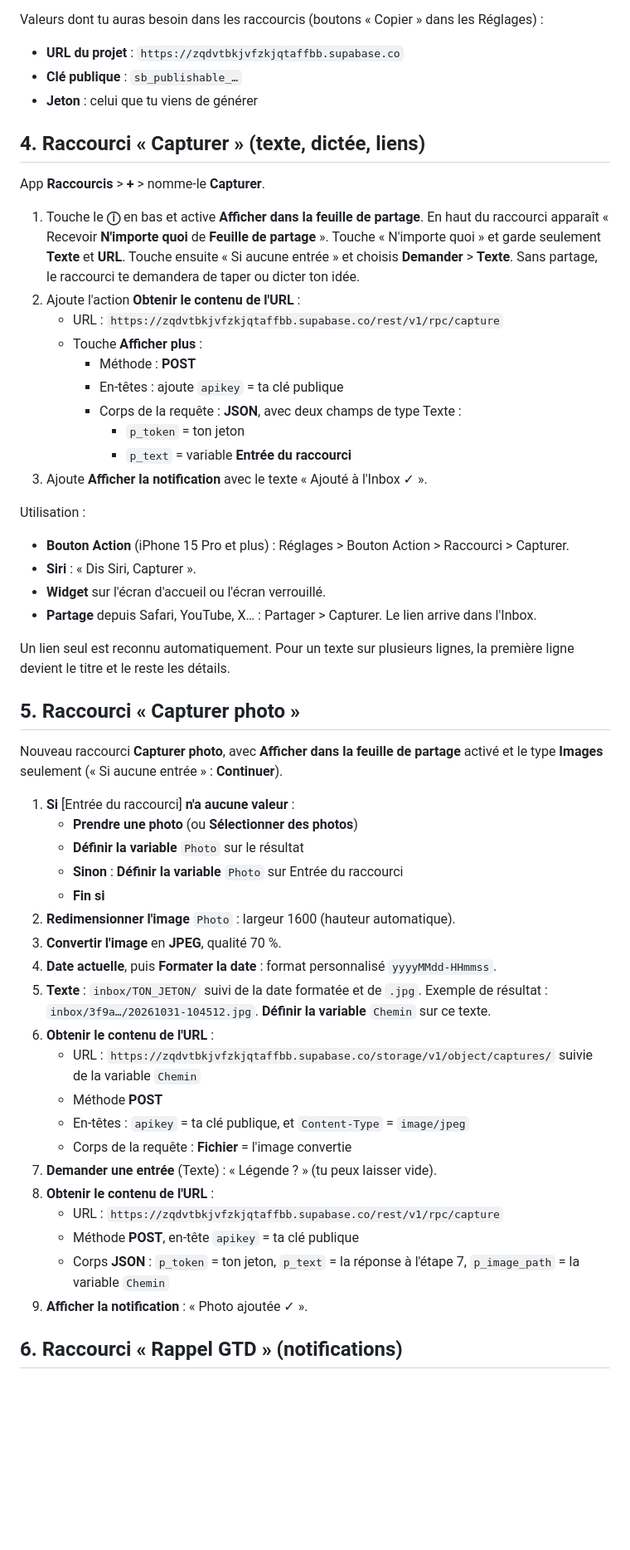
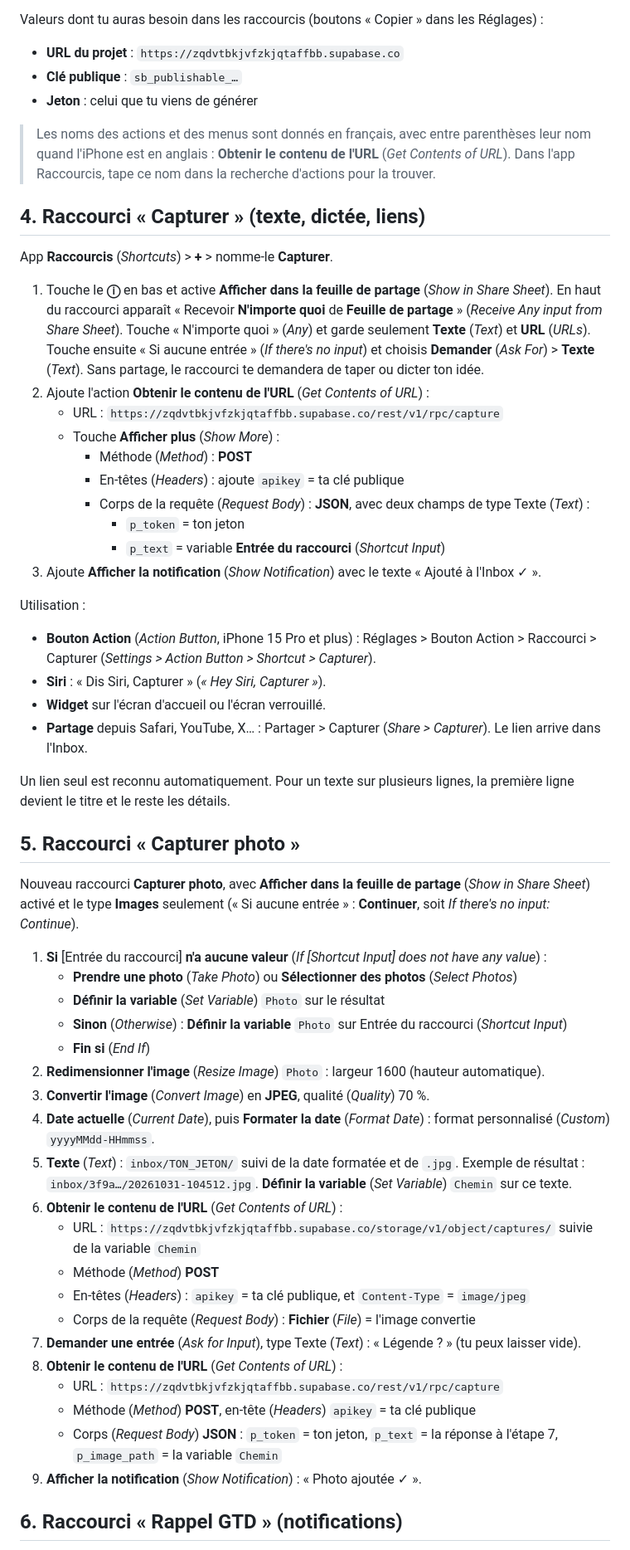
Before and after one commit to maximecongard-hash/second-cerveau, a Markdown page: README.md, the part around one of its changes. Shown at 83% size. Drawn GitHub-style; blank space fills up the shorter version.

Commit message:
README : noms anglais des actions iOS dans les raccourcis
Chaque action et menu de l'app Raccourcis est suivi de son nom
quand l'iPhone est en anglais, pour suivre le guide dans les deux langues.

Co-Authored-By: Claude Opus 5.5 <noreply@anthropic.com>

```diff
--- a/README.md
+++ b/README.md
@@ -50,58 +50,60 @@ Valeurs dont tu auras besoin dans les raccourcis (boutons « Copier » dans les
 - **Clé publique** : `sb_publishable_…`
 - **Jeton** : celui que tu viens de générer
 
+> Les noms des actions et des menus sont donnés en français, avec entre parenthèses leur nom quand l'iPhone est en anglais : **Obtenir le contenu de l'URL** (*Get Contents of URL*). Dans l'app Raccourcis, tape ce nom dans la recherche d'actions pour la trouver.
+
 ## 4. Raccourci « Capturer » (texte, dictée, liens)
 
-App **Raccourcis** > **+** > nomme-le **Capturer**.
+App **Raccourcis** (*Shortcuts*) > **+** > nomme-le **Capturer**.
 
-1. Touche le **ⓘ** en bas et active **Afficher dans la feuille de partage**.
-   En haut du raccourci apparaît « Recevoir **N'importe quoi** de **Feuille de partage** ». Touche « N'importe quoi » et garde seulement **Texte** et **URL**.
-   Touche ensuite « Si aucune entrée » et choisis **Demander** > **Texte**. Sans partage, le raccourci te demandera de taper ou dicter ton idée.
-2. Ajoute l'action **Obtenir le contenu de l'URL** :
+1. Touche le **ⓘ** en bas et active **Afficher dans la feuille de partage** (*Show in Share Sheet*).
+   En haut du raccourci apparaît « Recevoir **N'importe quoi** de **Feuille de partage** » (*Receive Any input from Share Sheet*). Touche « N'importe quoi » (*Any*) et garde seulement **Texte** (*Text*) et **URL** (*URLs*).
+   Touche ensuite « Si aucune entrée » (*If there's no input*) et choisis **Demander** (*Ask For*) > **Texte** (*Text*). Sans partage, le raccourci te demandera de taper ou dicter ton idée.
+2. Ajoute l'action **Obtenir le contenu de l'URL** (*Get Contents of URL*) :
    - URL : `https://zqdvtbkjvfzkjqtaffbb.supabase.co/rest/v1/rpc/capture`
-   - Touche **Afficher plus** :
-     - Méthode : **POST**
-     - En-têtes : ajoute `apikey` = ta clé publique
-     - Corps de la requête : **JSON**, avec deux champs de type Texte :
+   - Touche **Afficher plus** (*Show More*) :
+     - Méthode (*Method*) : **POST**
+     - En-têtes (*Headers*) : ajoute `apikey` = ta clé publique
+     - Corps de la requête (*Request Body*) : **JSON**, avec deux champs de type Texte (*Text*) :
        - `p_token` = ton jeton
-       - `p_text` = variable **Entrée du raccourci**
-3. Ajoute **Afficher la notification** avec le texte « Ajouté à l'Inbox ✓ ».
+       - `p_text` = variable **Entrée du raccourci** (*Shortcut Input*)
+3. Ajoute **Afficher la notification** (*Show Notification*) avec le texte « Ajouté à l'Inbox ✓ ».
 
 Utilisation :
 
-- **Bouton Action** (iPhone 15 Pro et plus) : Réglages > Bouton Action > Raccourci > Capturer.
-- **Siri** : « Dis Siri, Capturer ».
+- **Bouton Action** (*Action Button*, iPhone 15 Pro et plus) : Réglages > Bouton Action > Raccourci > Capturer (*Settings > Action Button > Shortcut > Capturer*).
+- **Siri** : « Dis Siri, Capturer » (*« Hey Siri, Capturer »*).
 - **Widget** sur l'écran d'accueil ou l'écran verrouillé.
-- **Partage** depuis Safari, YouTube, X… : Partager > Capturer. Le lien arrive dans l'Inbox.
+- **Partage** depuis Safari, YouTube, X… : Partager > Capturer (*Share > Capturer*). Le lien arrive dans l'Inbox.
 
 Un lien seul est reconnu automatiquement. Pour un texte sur plusieurs lignes, la première ligne devient le titre et le reste les détails.
 
 ## 5. Raccourci « Capturer photo »
 
-Nouveau raccourci **Capturer photo**, avec **Afficher dans la feuille de partage** activé et le type **Images** seulement (« Si aucune entrée » : **Continuer**).
+Nouveau raccourci **Capturer photo**, avec **Afficher dans la feuille de partage** (*Show in Share Sheet*) activé et le type **Images** seulement (« Si aucune entrée » : **Continuer**, soit *If there's no input: Continue*).
 
-1. **Si** [Entrée du raccourci] **n'a aucune valeur** :
-   - **Prendre une photo** (ou **Sélectionner des photos**)
-   - **Définir la variable** `Photo` sur le résultat
-   - **Sinon** : **Définir la variable** `Photo` sur Entrée du raccourci
-   - **Fin si**
-2. **Redimensionner l'image** `Photo` : largeur 1600 (hauteur automatique).
-3. **Convertir l'image** en **JPEG**, qualité 70 %.
-4. **Date actuelle**, puis **Formater la date** : format personnalisé `yyyyMMdd-HHmmss`.
-5. **Texte** : `inbox/TON_JETON/` suivi de la date formatée et de `.jpg`.
+1. **Si** [Entrée du raccourci] **n'a aucune valeur** (*If [Shortcut Input] does not have any value*) :
+   - **Prendre une photo** (*Take Photo*) ou **Sélectionner des photos** (*Select Photos*)
+   - **Définir la variable** (*Set Variable*) `Photo` sur le résultat
+   - **Sinon** (*Otherwise*) : **Définir la variable** `Photo` sur Entrée du raccourci (*Shortcut Input*)
+   - **Fin si** (*End If*)
+2. **Redimensionner l'image** (*Resize Image*) `Photo` : largeur 1600 (hauteur automatique).
+3. **Convertir l'image** (*Convert Image*) en **JPEG**, qualité (*Quality*) 70 %.
+4. **Date actuelle** (*Current Date*), puis **Formater la date** (*Format Date*) : format personnalisé (*Custom*) `yyyyMMdd-HHmmss`.
+5. **Texte** (*Text*) : `inbox/TON_JETON/` suivi de la date formatée et de `.jpg`.
    Exemple de résultat : `inbox/3f9a…/20261031-104512.jpg`.
-   **Définir la variable** `Chemin` sur ce texte.
-6. **Obtenir le contenu de l'URL** :
+   **Définir la variable** (*Set Variable*) `Chemin` sur ce texte.
+6. **Obtenir le contenu de l'URL** (*Get Contents of URL*) :
    - URL : `https://zqdvtbkjvfzkjqtaffbb.supabase.co/storage/v1/object/captures/` suivie de la variable `Chemin`
-   - Méthode **POST**
-   - En-têtes : `apikey` = ta clé publique, et `Content-Type` = `image/jpeg`
-   - Corps de la requête : **Fichier** = l'image convertie
-7. **Demander une entrée** (Texte) : « Légende ? » (tu peux laisser vide).
-8. **Obtenir le contenu de l'URL** :
+   - Méthode (*Method*) **POST**
+   - En-têtes (*Headers*) : `apikey` = ta clé publique, et `Content-Type` = `image/jpeg`
+   - Corps de la requête (*Request Body*) : **Fichier** (*File*) = l'image convertie
+7. **Demander une entrée** (*Ask for Input*), type Texte (*Text*) : « Légende ? » (tu peux laisser vide).
+8. **Obtenir le contenu de l'URL** (*Get Contents of URL*) :
    - URL : `https://zqdvtbkjvfzkjqtaffbb.supabase.co/rest/v1/rpc/capture`
-   - Méthode **POST**, en-tête `apikey` = ta clé publique
-   - Corps **JSON** : `p_token` = ton jeton, `p_text` = la réponse à l'étape 7, `p_image_path` = la variable `Chemin`
-9. **Afficher la notification** : « Photo ajoutée ✓ ».
+   - Méthode (*Method*) **POST**, en-tête (*Headers*) `apikey` = ta clé publique
+   - Corps (*Request Body*) **JSON** : `p_token` = ton jeton, `p_text` = la réponse à l'étape 7, `p_image_path` = la variable `Chemin`
+9. **Afficher la notification** (*Show Notification*) : « Photo ajoutée ✓ ».
 
 ## 6. Raccourci « Rappel GTD » (notifications)
 
```
Also changed, not shown: other parts of README.md (+6 -6 lines).
